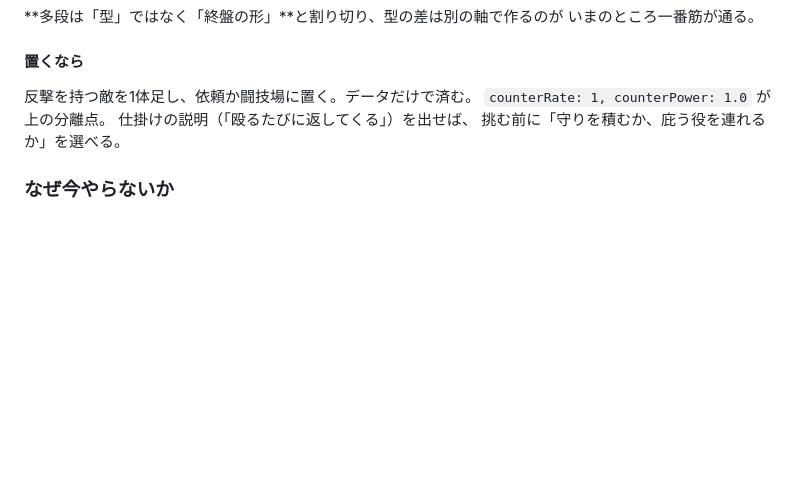
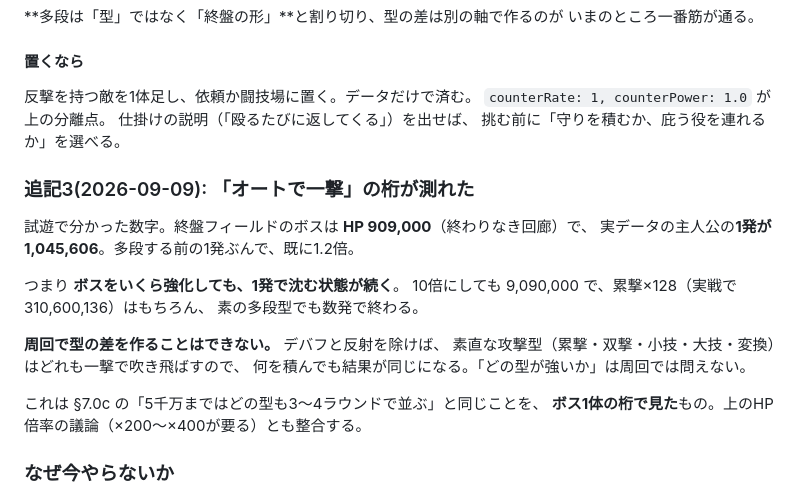
Before and after one commit to fcqsn296/hack-slash_RPG, a Markdown page: docs/保留中のアイデア.md, the part around the change. GitHub-like rendering; blank space fills up the shorter version.

```diff
--- a/docs/保留中のアイデア.md
+++ b/docs/保留中のアイデア.md
@@ -617,6 +617,22 @@ poison / burn = 相手の最大HP × 割合   （1ラウンド最大50%）
 仕掛けの説明（「殴るたびに返してくる」）を出せば、
 挑む前に「守りを積むか、庇う役を連れるか」を選べる。
 
+### 追記3(2026-09-09): 「オートで一撃」の桁が測れた
+
+試遊で分かった数字。終盤フィールドのボスは **HP 909,000**（終わりなき回廊）で、
+実データの主人公の**1発が 1,045,606**。多段する前の1発ぶんで、既に1.2倍。
+
+つまり **ボスをいくら強化しても、1発で沈む状態が続く**。
+10倍にしても 9,090,000 で、累撃×128（実戦で310,600,136）はもちろん、
+素の多段型でも数発で終わる。
+
+**周回で型の差を作ることはできない。** デバフと反射を除けば、
+素直な攻撃型（累撃・双撃・小技・大技・変換）はどれも一撃で吹き飛ばすので、
+何を積んでも結果が同じになる。「どの型が強いか」は周回では問えない。
+
+これは §7.0c の「5千万まではどの型も3〜4ラウンドで並ぶ」と同じことを、
+**ボス1体の桁で見た**もの。上のHP倍率の議論（×200〜×400が要る）とも整合する。
+
 ### なぜ今やらないか
 
 **どれも周回の遊びの芯を触る変更**で、片手間に決められない。
```
Also changed, not shown: docs/強いビルドの組み方.md (+30 -0 lines).
